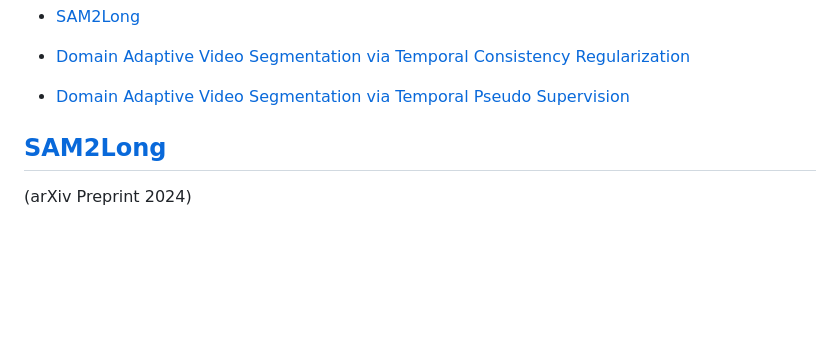
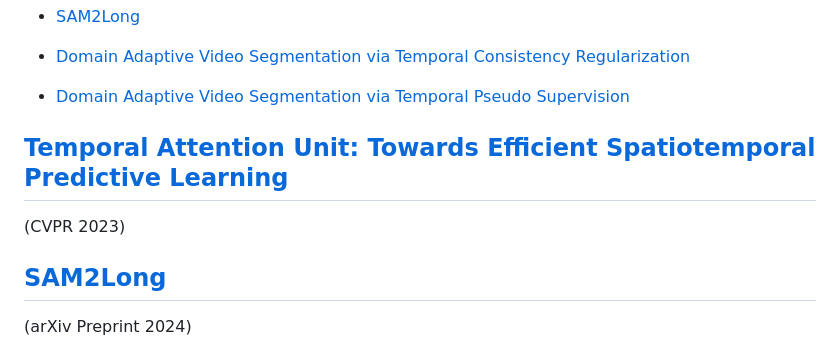
Before and after one commit to xlin-marcia/CardiacSeg, a Markdown page: Notes/video_seg.md, the part around one of its changes. Drawn GitHub-style; blank space fills up the shorter version.

Commit message:
Updated one paper

```diff
--- a/Notes/video_seg.md
+++ b/Notes/video_seg.md
@@ -93,7 +94,9 @@
 
 <!-- /code_chunk_output -->
 
+## [Temporal Attention Unit: Towards Efficient Spatiotemporal Predictive Learning](https://arxiv.org/pdf/2206.12126)
 
+(CVPR 2023)
 
 
 ## [SAM2Long](https://arxiv.org/pdf/2410.16268)
```
Also changed, not shown: other parts of Notes/video_seg.md (+1 -0 lines).
